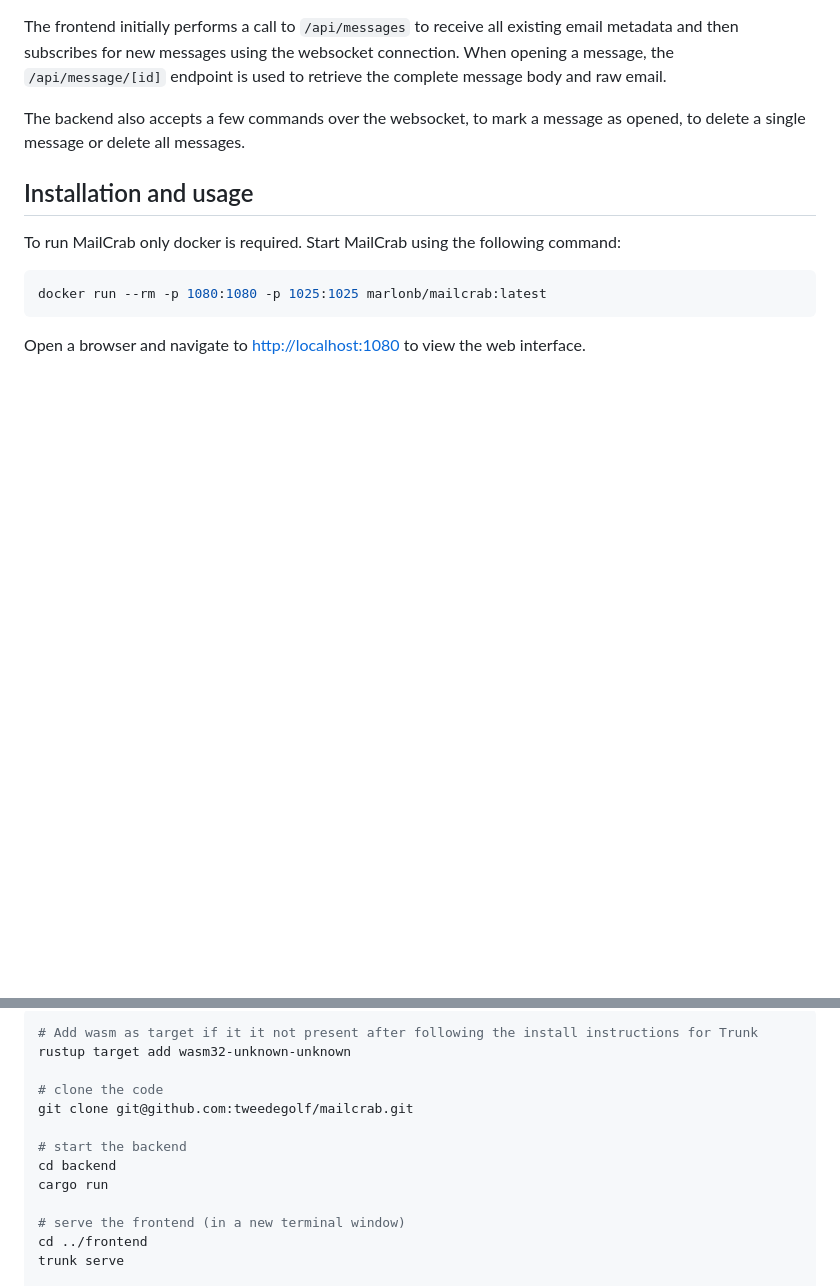
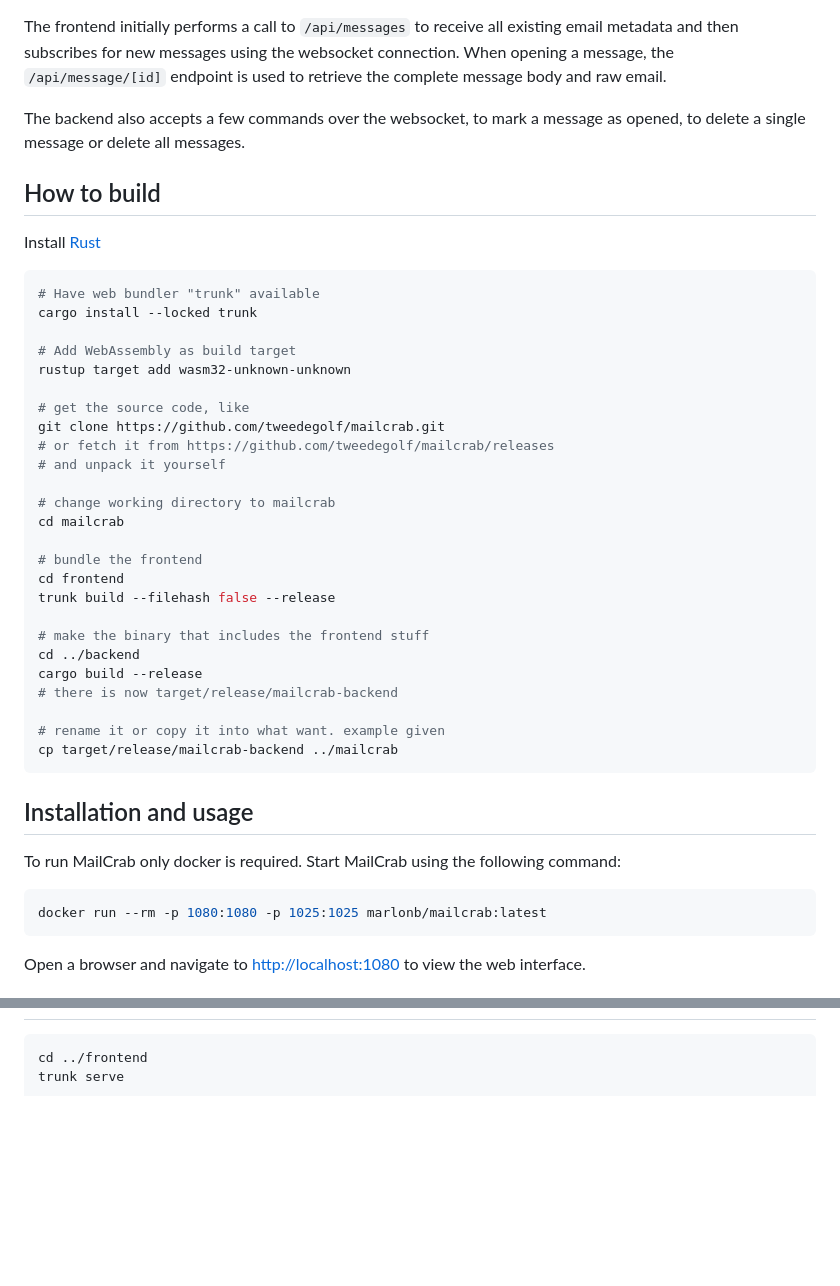
Before and after one commit to tweedegolf/mailcrab, a Markdown page: README.md, 2 parts joined by grey strips. Drawn GitHub-style; blank space fills up the shorter version.

Commit message:
README: Document how to build
The information that I missed in my newbies days.
It is a spelt-out version of what was in section Development.

Signed-off-by: Geert Stappers <stappers@stappers.it>

````diff
--- a/README.md
+++ b/README.md
@@ -36,6 +36,38 @@ Both the backend server and the frontend are written in Rust. The backend receiv
 The frontend initially performs a call to `/api/messages` to receive all existing email metadata and then subscribes for new messages using the websocket connection. When opening a message, the `/api/message/[id]` endpoint is used to retrieve the complete message body and raw email.
 
 The backend also accepts a few commands over the websocket, to mark a message as opened, to delete a single message or delete all messages.
+
+## How to build
+
+Install [Rust](https://www.rust-lang.org/learn/get-started)
+
+```sh
+# Have web bundler "trunk" available
+cargo install --locked trunk
+
+# Add WebAssembly as build target
+rustup target add wasm32-unknown-unknown
+
+# get the source code, like
+git clone https://github.com/tweedegolf/mailcrab.git
+# or fetch it from https://github.com/tweedegolf/mailcrab/releases
+# and unpack it yourself
+
+# change working directory to mailcrab
+cd mailcrab
+
+# bundle the frontend
+cd frontend
+trunk build --filehash false --release
+
+# make the binary that includes the frontend stuff
+cd ../backend
+cargo build --release
+# there is now target/release/mailcrab-backend
+
+# rename it or copy it into what want. example given
+cp target/release/mailcrab-backend ../mailcrab
+```
 
 ## Installation and usage
 
@@ -134,15 +164,4 @@ Install [Rust](https://www.rust-lang.org/learn/get-started) and [Trunk](https://
 ```sh
-# Add wasm as target if it it not present after following the install instructions for Trunk
-rustup target add wasm32-unknown-unknown
-
-# clone the code
-git clone git@github.com:tweedegolf/mailcrab.git
-
-# start the backend
-cd backend
-cargo run
-
-# serve the frontend (in a new terminal window)
 cd ../frontend
 trunk serve
 
````
Also changed, not shown: other parts of README.md (+0 -2 lines).
